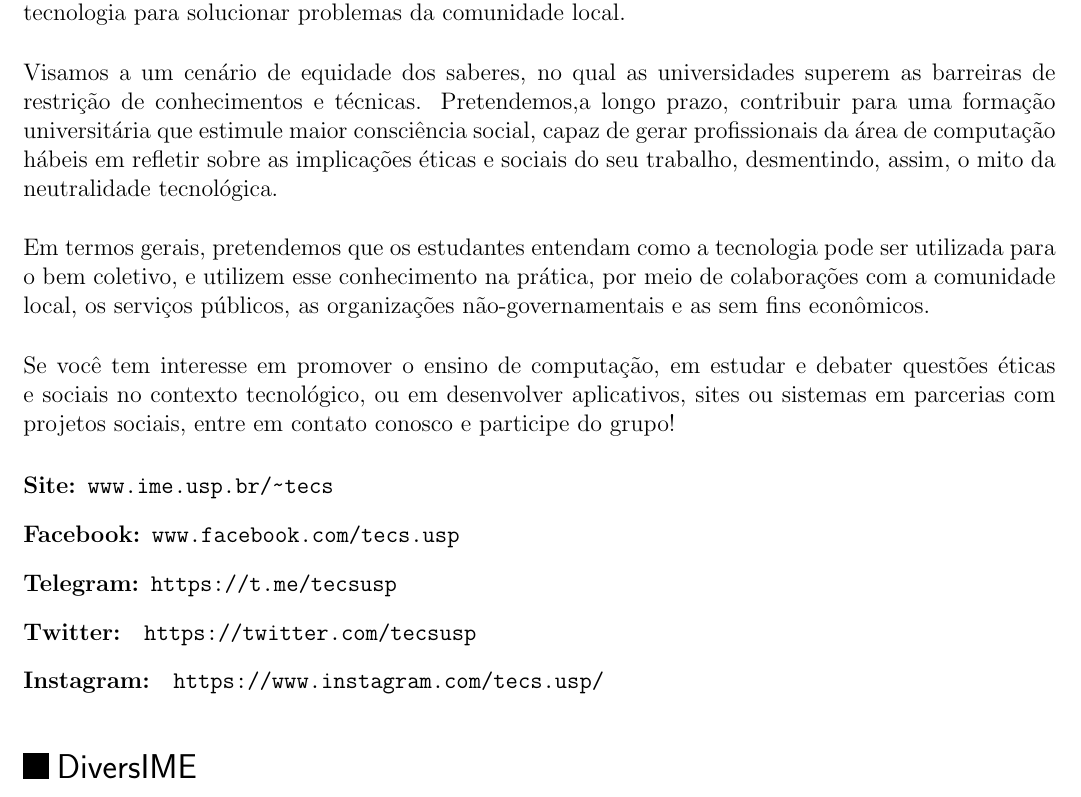
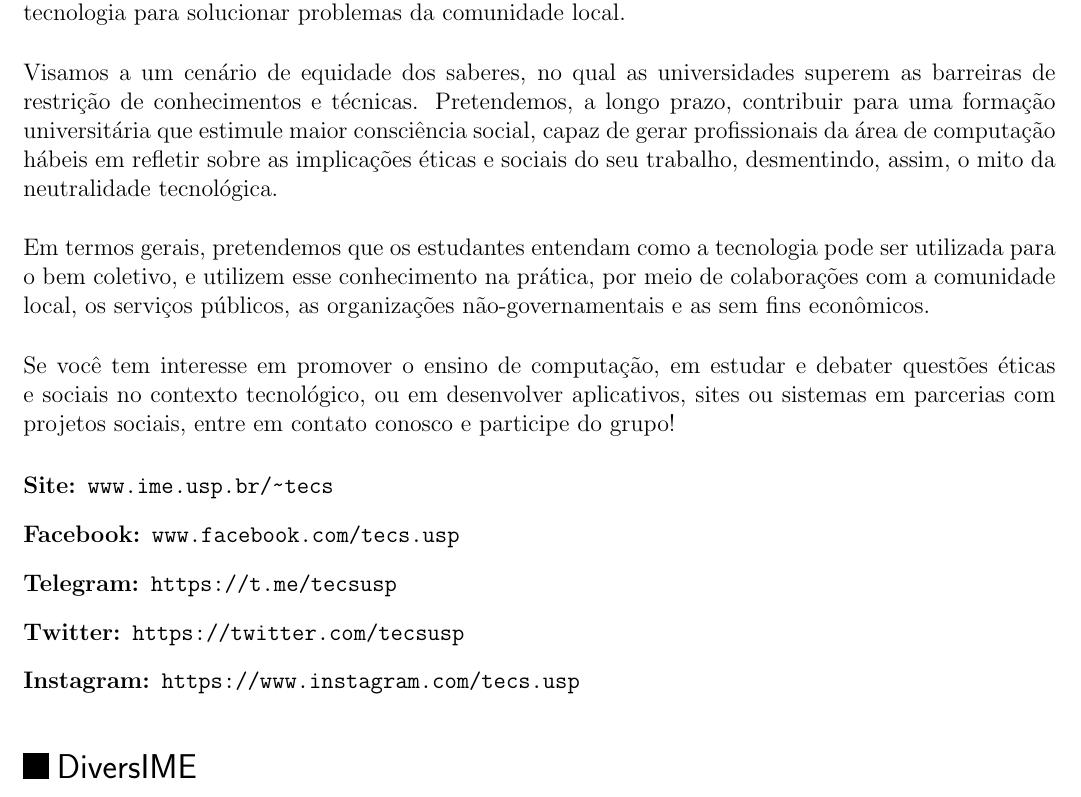
Before and after one commit to Kazuo256/guiadobixo, a LaTeX document (src/GuiaDoBixo.tex, which reads src/tecs.tex): part of page 58 of 106, cut so that both start at the same text. Compiled offline with pdfLaTeX.

Commit message:
Update tecs.tex

```diff
--- a/src/tecs.tex
+++ b/src/tecs.tex
@@ -33,8 +33,8 @@ participe do grupo!
   \item[Site:] \url{www.ime.usp.br/~tecs}
   \item[Facebook:] \url{www.facebook.com/tecs.usp}
   \item[Telegram:] \url{https://t.me/tecsusp}
-  \item[Twitter: ] \url{https://twitter.com/tecsusp}
-  \item[Instagram: ] \url{https://www.instagram.com/tecs.usp/}
+  \item[Twitter:] \url{https://twitter.com/tecsusp}
+  \item[Instagram:] \url{https://www.instagram.com/tecs.usp}
 \end{description}
 
 \end{subsecao}
```
Also changed, not shown: src/tecs.tex (2 more changed lines).
